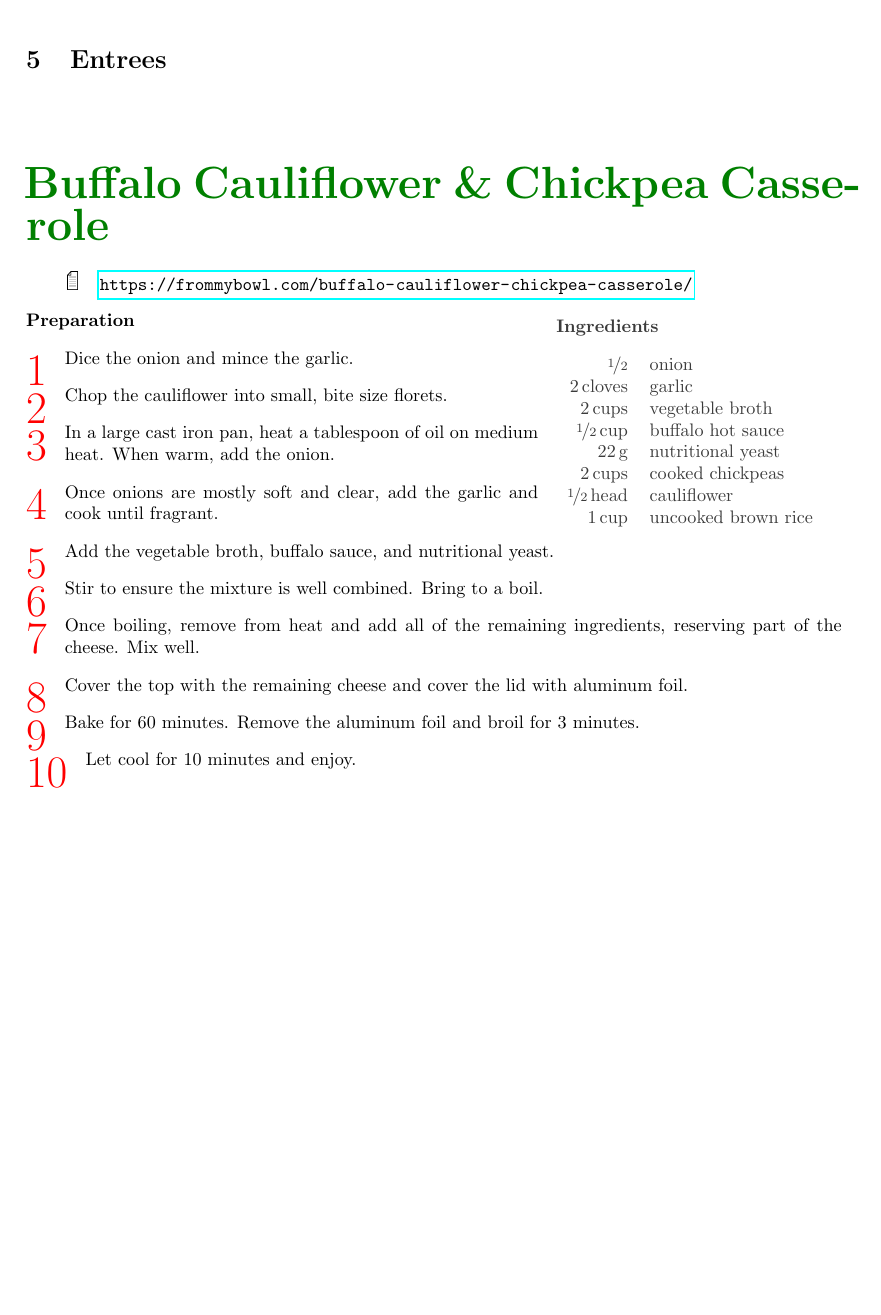
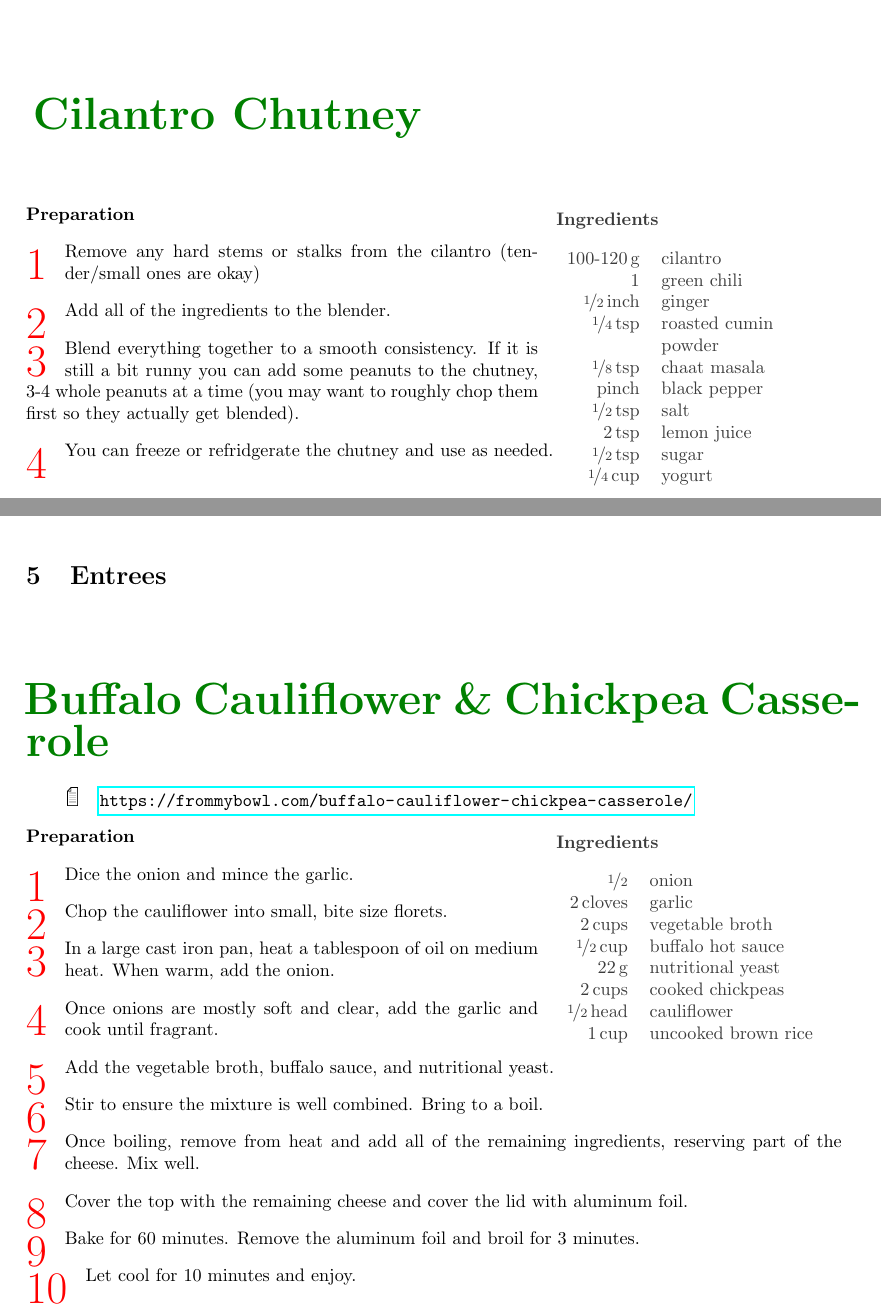
Before and after one commit to drewnutt/CookBook, a LaTeX document (main.tex, which reads Side_Dishes/cilantro_chutney.tex): part of page 21 of 55 before the commit and two parts of pages 21 and 22 of 56 after it, the two joined at a grey line, cut at the place of the change, the shorter picture padded with empty space. Compiled offline with pdfLaTeX.

Commit message:
cilantro chutney

```diff
--- /dev/null
+++ b/Side_Dishes/cilantro_chutney.tex
@@ -0,0 +1,21 @@
+\begin{recipe}{Cilantro Chutney}
+\index{Cilantro}\index{Indian}\index{Chutney}
+\ingredients[7]{
+    \unit[100-120]{g} & cilantro \\
+    1 & green chili \\
+    \unit[\nicefrac{1}{2}]{inch} & ginger \\
+    \unit[\nicefrac{1}{4}]{tsp} & roasted cumin powder \\
+    \unit[\nicefrac{1}{8}]{tsp} & chaat masala \\
+    pinch & black pepper \\
+    \unit[\nicefrac{1}{2}]{tsp} & salt \\
+    \unit[2]{tsp} & lemon juice \\
+    \unit[\nicefrac{1}{2}]{tsp} & sugar \\
+    \unit[\nicefrac{1}{4}]{cup} & yogurt \\
+}
+\preparation{%
+	\step Remove any hard stems or stalks from the cilantro (tender/small ones are okay)
+	\step Add all of the ingredients to the blender.
+	\step Blend everything together to a smooth consistency. If it is still a bit runny you can add some peanuts to the chutney, 3-4 whole peanuts at a time (you may want to roughly chop them first so they actually get blended).
+	\step You can freeze or refridgerate the chutney and use as needed.
+}
+\end{recipe}
--- a/main.tex
+++ b/main.tex
@@ -93,6 +93,9 @@ Welcome to our cookbook. It's simply a compilation of recipes we have enjoyed ov
 
 \newpage
 \input{Side_Dishes/seitan}
+
+\newpage
+\input{Side_Dishes/cilantro_chutney.tex}
 
 \newpage
 \section{Entrees}
```
